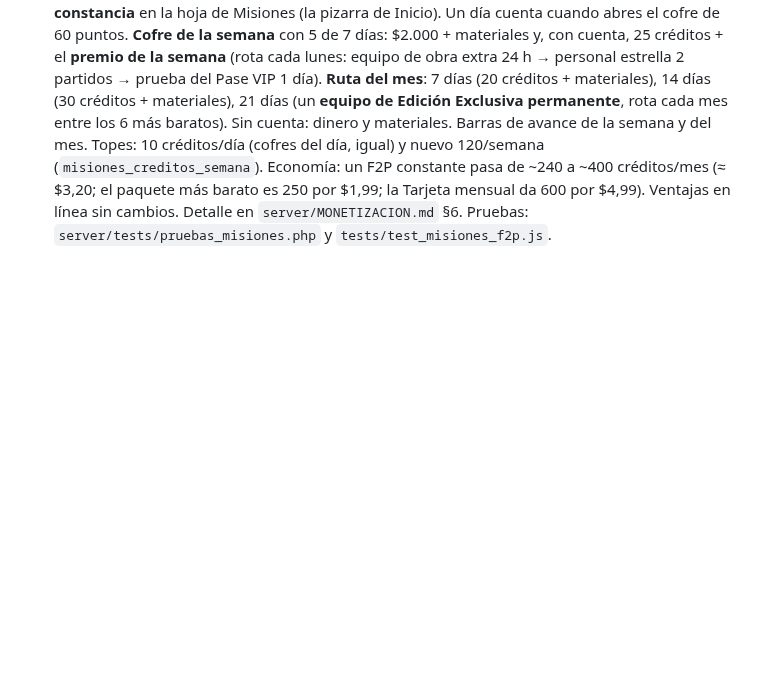
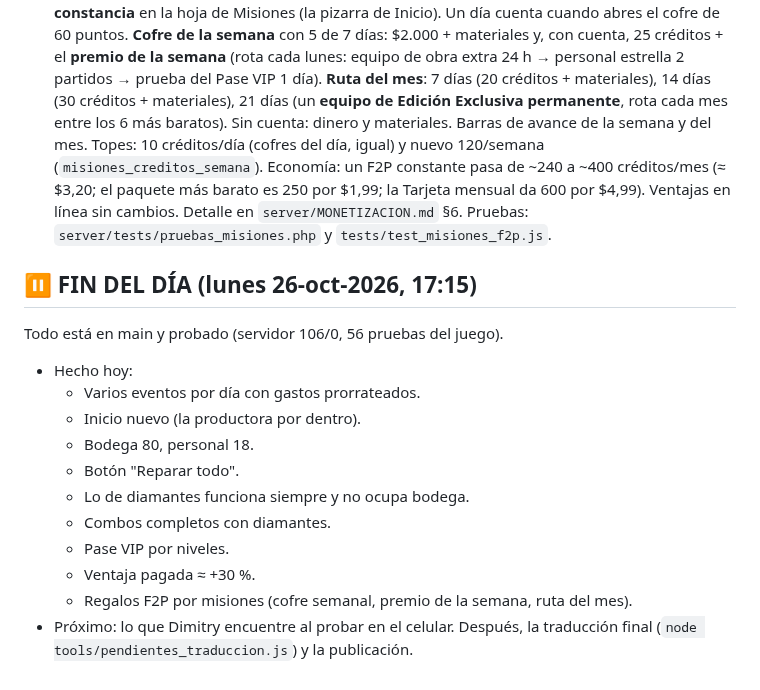
Before and after one commit to qfcorp/envivo-tycoon, a Markdown page: PLAN.md, the part around the change. Rendered like a GitHub page; blank space fills up the shorter version.

Commit message:
PLAN: fin del día 26-oct

```diff
--- a/PLAN.md
+++ b/PLAN.md
@@ -304,3 +304,17 @@ Plan: `docs/REALISMO.md`. Investigación: `docs/EQUIPOS_REALES.md`. Datos y text
 - 2026-10-26: decisión de Dimitry: lo pagado vale, pero con punto medio: todo VIP + ventaja pagada máxima ≈ +30 % en la Copa (Ventajas::RECORTE_VIP_PARTE = 0.6; medido +29,2 %).
 - 2026-10-26: lo comprado con diamantes (exclusivo, VIP, premium) no ocupa cupo en la bodega (Game.cuentaBodega).
 - 2026-10-26: pedido de Dimitry ("a los F2P demos regalos si hacen misiones"): **premios por constancia** en la hoja de Misiones (la pizarra de Inicio). Un día cuenta cuando abres el cofre de 60 puntos. **Cofre de la semana** con 5 de 7 días: $2.000 + materiales y, con cuenta, 25 créditos + el **premio de la semana** (rota cada lunes: equipo de obra extra 24 h → personal estrella 2 partidos → prueba del Pase VIP 1 día). **Ruta del mes**: 7 días (20 créditos + materiales), 14 días (30 créditos + materiales), 21 días (un **equipo de Edición Exclusiva permanente**, rota cada mes entre los 6 más baratos). Sin cuenta: dinero y materiales. Barras de avance de la semana y del mes. Topes: 10 créditos/día (cofres del día, igual) y nuevo 120/semana (`misiones_creditos_semana`). Economía: un F2P constante pasa de ~240 a ~400 créditos/mes (≈ $3,20; el paquete más barato es 250 por $1,99; la Tarjeta mensual da 600 por $4,99). Ventajas en línea sin cambios. Detalle en `server/MONETIZACION.md` §6. Pruebas: `server/tests/pruebas_misiones.php` y `tests/test_misiones_f2p.js`.
+
+## ⏸️ FIN DEL DÍA (lunes 26-oct-2026, 17:15)
+Todo está en main y probado (servidor 106/0, 56 pruebas del juego).
+- Hecho hoy:
+  - Varios eventos por día con gastos prorrateados.
+  - Inicio nuevo (la productora por dentro).
+  - Bodega 80, personal 18.
+  - Botón "Reparar todo".
+  - Lo de diamantes funciona siempre y no ocupa bodega.
+  - Combos completos con diamantes.
+  - Pase VIP por niveles.
+  - Ventaja pagada ≈ +30 %.
+  - Regalos F2P por misiones (cofre semanal, premio de la semana, ruta del mes).
+- Próximo: lo que Dimitry encuentre al probar en el celular. Después, la traducción final (`node tools/pendientes_traduccion.js`) y la publicación.
```
